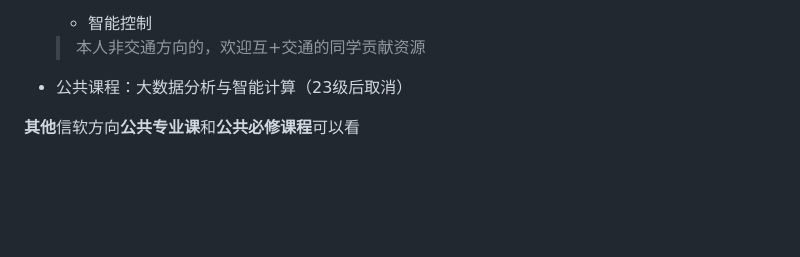
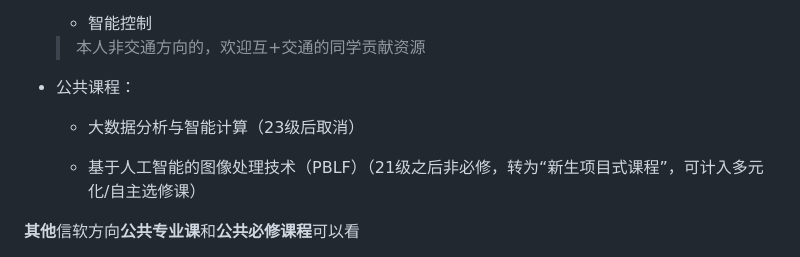
Before and after one commit to jjq0425/UESTC-SISE-Internet_PLUS-Course, a Markdown page: README.md, the part around the change. Drawn GitHub-style; blank space fills up the shorter version.

```diff
--- a/README.md
+++ b/README.md
@@ -59,7 +59,10 @@
 
   > 本人非交通方向的，欢迎互+交通的同学贡献资源
 
-- 公共课程：大数据分析与智能计算（23级后取消）
+- 公共课程：
+  - 大数据分析与智能计算（23级后取消）
+
+  - 基于人工智能的图像处理技术（PBLF）（21级之后非必修，转为“新生项目式课程”，可计入多元化/自主选修课）
 
 **其他**信软方向**公共专业课**和**公共必修课程**可以看
 
```
